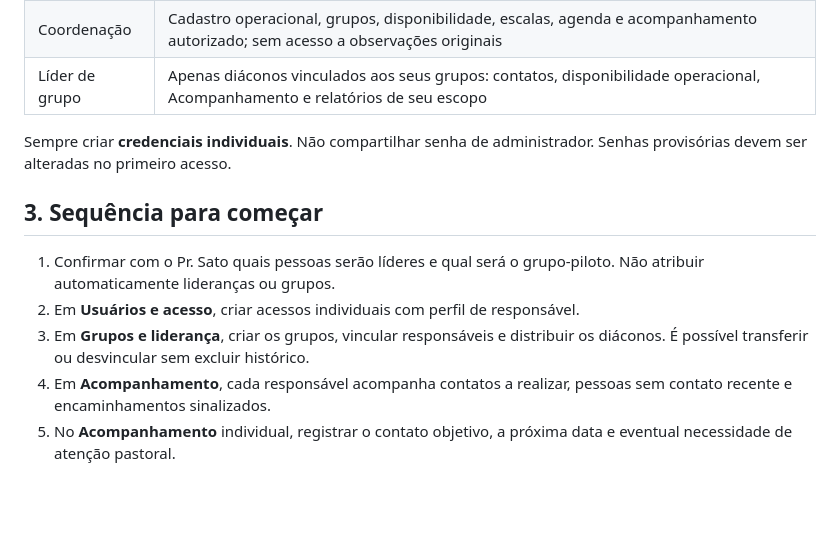
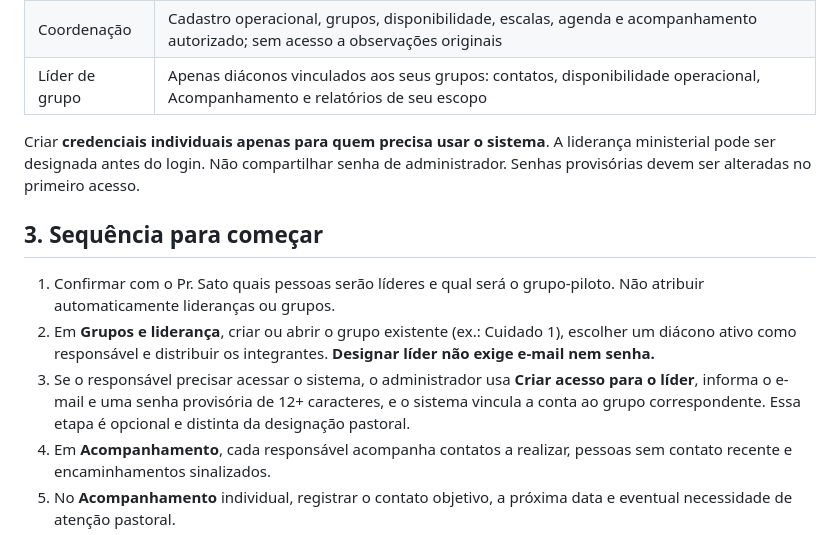
Before and after one commit to gustavolmarquesg4f-dotcom/jornada_diaconal, a Markdown page: docs/GUIA_OPERACAO_JORNADA_2026.md, the part around the change. Drawn GitHub-style; blank space fills up the shorter version.

Commit message:
docs: separate appointing a deacon leader from granting optional system access

```diff
--- a/docs/GUIA_OPERACAO_JORNADA_2026.md
+++ b/docs/GUIA_OPERACAO_JORNADA_2026.md
@@ -31,13 +31,13 @@ A disponibilidade dos cultos é editada **apenas** no formulário operacional do
 | Coordenação | Cadastro operacional, grupos, disponibilidade, escalas, agenda e acompanhamento autorizado; sem acesso a observações originais |
 | Líder de grupo | Apenas diáconos vinculados aos seus grupos: contatos, disponibilidade operacional, Acompanhamento e relatórios de seu escopo |
 
-Sempre criar **credenciais individuais**. Não compartilhar senha de administrador. Senhas provisórias devem ser alteradas no primeiro acesso.
+Criar **credenciais individuais apenas para quem precisa usar o sistema**. A liderança ministerial pode ser designada antes do login. Não compartilhar senha de administrador. Senhas provisórias devem ser alteradas no primeiro acesso.
 
 ## 3. Sequência para começar
 
 1. Confirmar com o Pr. Sato quais pessoas serão líderes e qual será o grupo-piloto. Não atribuir automaticamente lideranças ou grupos.
-2. Em **Usuários e acesso**, criar acessos individuais com perfil de responsável.
-3. Em **Grupos e liderança**, criar os grupos, vincular responsáveis e distribuir os diáconos. É possível transferir ou desvincular sem excluir histórico.
+2. Em **Grupos e liderança**, criar ou abrir o grupo existente (ex.: Cuidado 1), escolher um diácono ativo como responsável e distribuir os integrantes. **Designar líder não exige e-mail nem senha.**
+3. Se o responsável precisar acessar o sistema, o administrador usa **Criar acesso para o líder**, informa o e-mail e uma senha provisória de 12+ caracteres, e o sistema vincula a conta ao grupo correspondente. Essa etapa é opcional e distinta da designação pastoral.
 4. Em **Acompanhamento**, cada responsável acompanha contatos a realizar, pessoas sem contato recente e encaminhamentos sinalizados.
 5. No **Acompanhamento** individual, registrar o contato objetivo, a próxima data e eventual necessidade de atenção pastoral.
 6. Registrar disponibilidade dos cultos no perfil de cada diácono; conferir **os dois cônjuges** quando ambos são diáconos.
```
